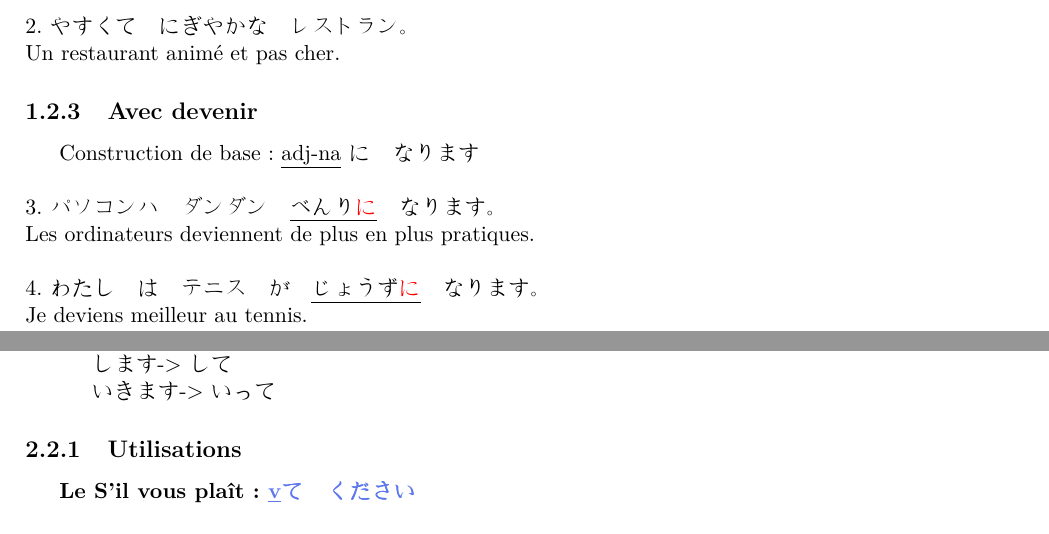
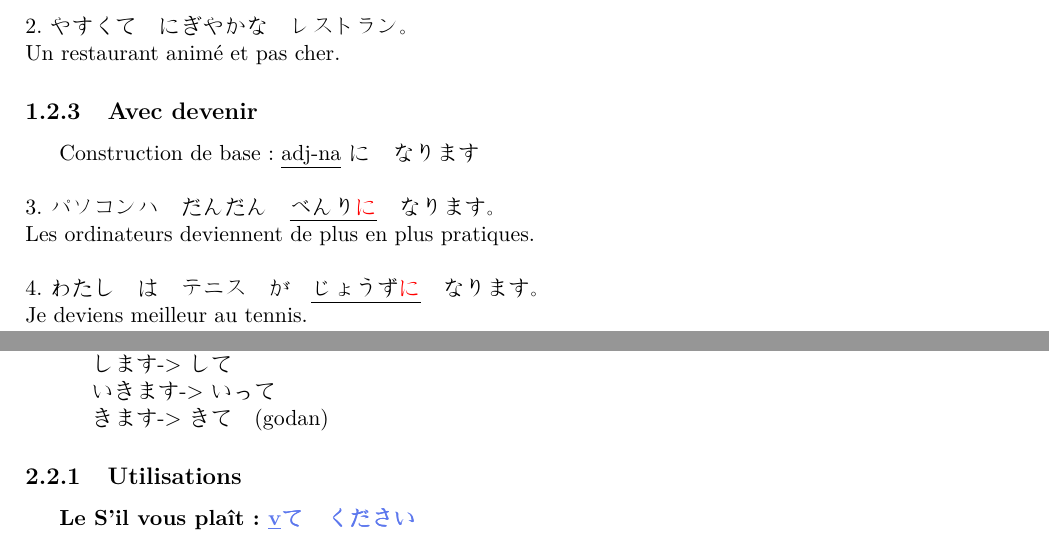
Before and after one commit to fmutix/esiee_japanese, a LaTeX document (grammar.tex): two parts of pages 4 and 5 of 9, joined at a grey line, cut so that both start at the same text. Compiled offline with pdfLaTeX.

Commit message:
correction

```diff
--- a/grammar.tex
+++ b/grammar.tex
@@ -158,7 +158,7 @@ Les adjectif en i peuvent prendre plusieurs formes pour donner différents sens
 \begin{CJK}{UTF8}{}
 \begin{Japanese}
 	Construction de base : \underline{adj-na} に　なります \\ \\
-	3. パソコン ハ　ダンダン　\underline{べんり\textcolor{red}{に}}　なります。 \\
+	3. パソコン ハ　だんだん　\underline{べんり\textcolor{red}{に}}　なります。 \\
 	Les ordinateurs deviennent de plus en plus pratiques. \\ \\
 	4. わたし　は　テニス　が　\underline{じょうず\textcolor{red}{に}}　なります。 \\
 	Je deviens meilleur au tennis.
@@ -201,7 +201,8 @@ Les adjectif en i peuvent prendre plusieurs formes pour donner différents sens
 			ぬ\textcolor{red}{ぎ}ます -> ぬ\textcolor{red}{いで}
 		\item[Irrégulier] \hfill \\
 			します -> して \\
-			いきます -> いって
+			いきます -> いって \\
+			きます -> きて　(godan)
 	\end{description}
 \end{Japanese}
 \end{CJK}
```
Also changed, not shown: grammar.tex (2 more changed lines).
